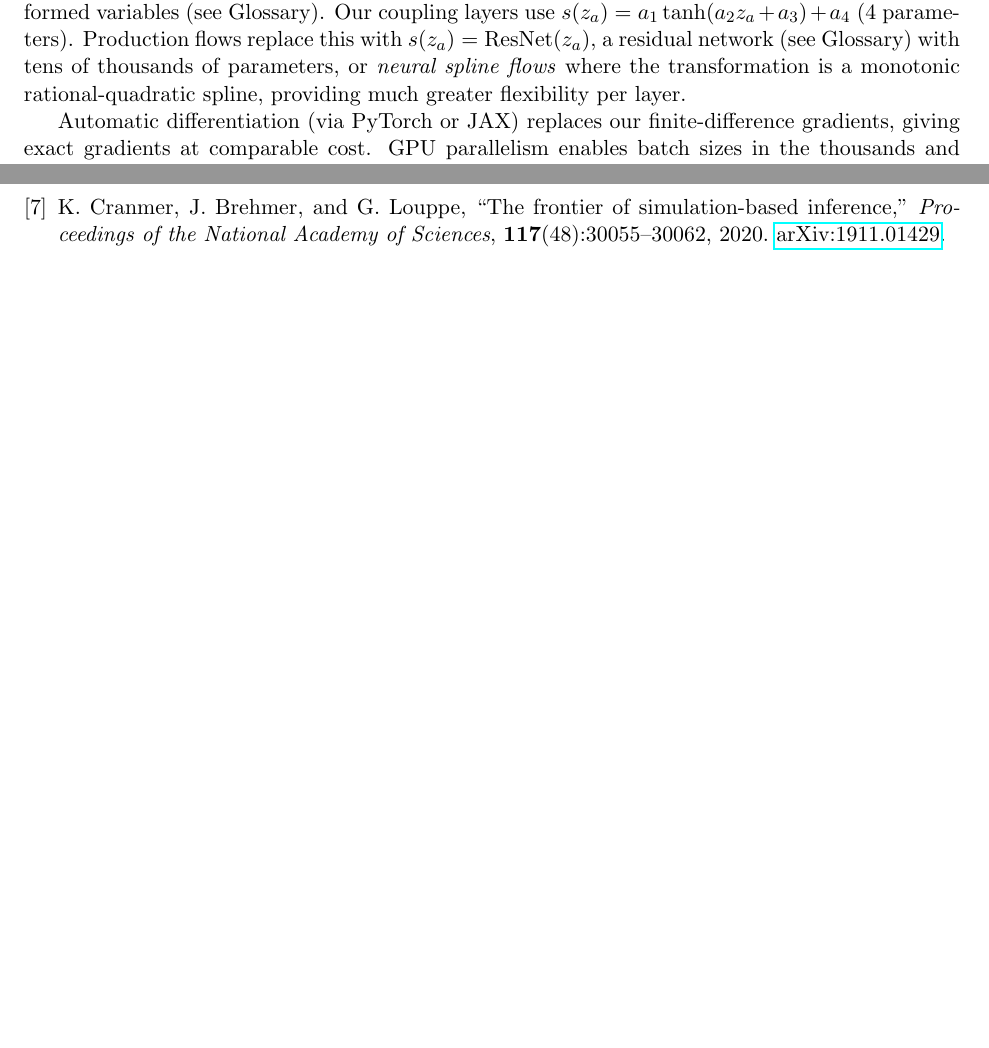
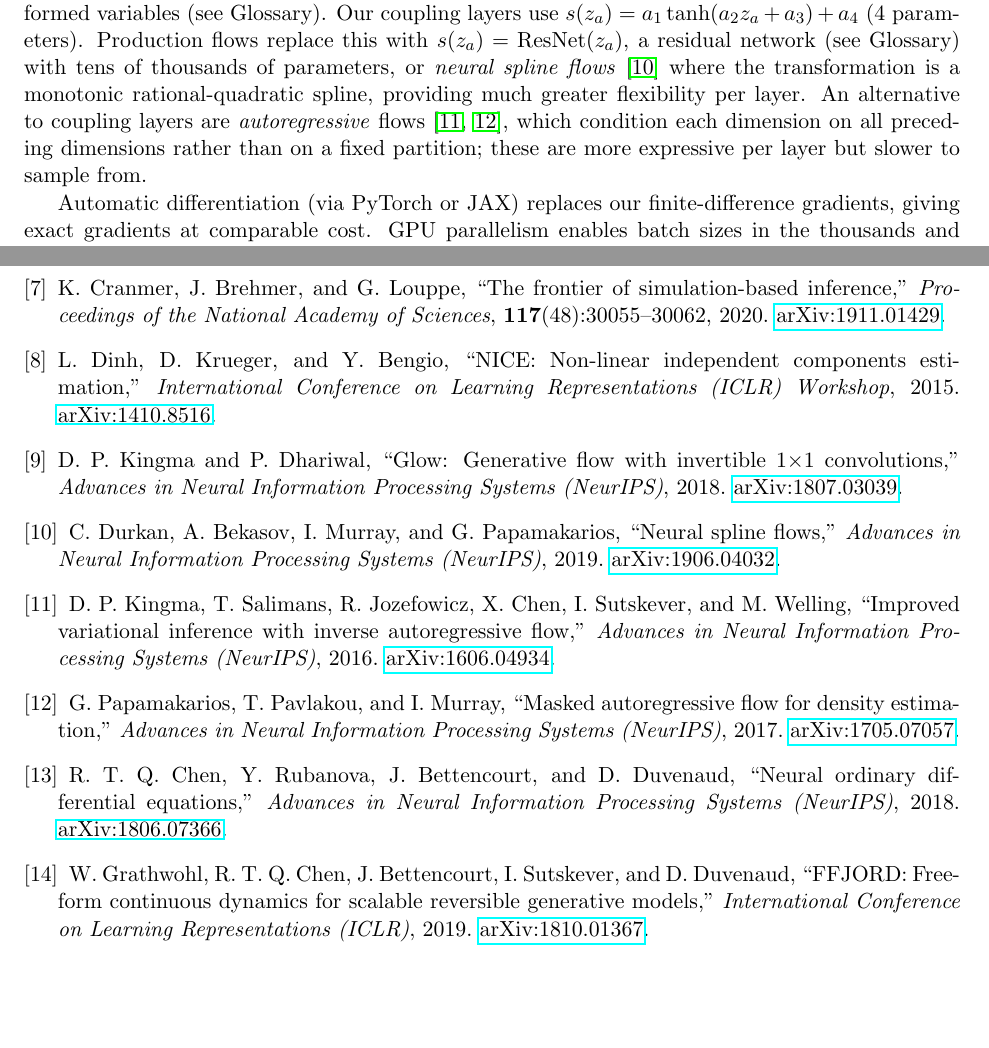
Before and after one commit to ChiaraMingarelli/normalizing-flows-tutorial, a LaTeX paper (tutorial_notes.tex): two parts of pages 13 and 15 of 15 before the commit and two parts of pages 12 and 14 of 14 after it, joined at a grey line, cut so that both start at the same text. Compiled offline with pdfLaTeX.

Commit message:
Add 3rd column (10 layers) to grid deformation figure and 7 new references
Expand the grid deformation figure from 2 columns (input, 1 layer) to 3
columns (input, 1 layer, 10 layers) to show how composing many layers
produces complex deformations.

Add 7 new references cited at relevant points in the text: NICE (Dinh
2014), Glow (Kingma 2018), Neural Spline Flows (Durkan 2019), IAF
(Kingma 2016), MAF (Papamakarios 2017), Neural ODEs (Chen 2018), and
FFJORD (Grathwohl 2018). Also remove unused biblatex package that was
conflicting with thebibliography, fixing all citation warnings.

Co-Authored-By: Claude Opus 4.6 <noreply@anthropic.com>

```diff
--- a/tutorial_notes.tex
+++ b/tutorial_notes.tex
@@ -14,11 +14,7 @@
 \usepackage{fancyhdr}
 \usepackage[section]{placeins}   % prevent floats from drifting past section boundaries
 \usepackage{float}               % provides [H] placement specifier
-\usepackage[
-  backend=biber,
-  style=numeric,
-  sorting=nyt
-]{biblatex}
+% biblatex removed: using \thebibliography for portability (no .bib file needed)
 
 % ---- Colors ----
 \definecolor{codegreen}{rgb}{0.25,0.78,0.54}
@@ -633,8 +635,13 @@ Our coupling layers use $s(z_a) = a_1 \tanh(a_2 z_a + a_3) + a_4$
 (4~parameters).
 Production flows replace this with $s(z_a) = \mathrm{ResNet}(z_a)$,
 a residual network (see Glossary) with tens of thousands of parameters,
-or \emph{neural spline flows} where the transformation is a monotonic
-rational-quadratic spline, providing much greater flexibility per layer.
+or \emph{neural spline flows} \cite{durkan2019} where the
+transformation is a monotonic rational-quadratic spline, providing
+much greater flexibility per layer.
+An alternative to coupling layers are \emph{autoregressive} flows
+\cite{kingma2016,papamakarios2017}, which condition each dimension on
+all preceding dimensions rather than on a fixed partition; these are
+more expressive per layer but slower to sample from.
 
 Automatic differentiation (via PyTorch or JAX) replaces our
 finite-difference gradients, giving exact gradients at comparable cost.
@@ -762,6 +771,48 @@ K.~Cranmer, J.~Brehmer, and G.~Louppe,
 \textbf{117}(48):30055--30062, 2020.
 \href{https://arxiv.org/abs/1911.01429}{arXiv:1911.01429}.
 
+\bibitem{dinh2014}
+L.~Dinh, D.~Krueger, and Y.~Bengio,
+``NICE: Non-linear independent components estimation,''
+\textit{International Conference on Learning Representations (ICLR) Workshop}, 2015.
+\href{https://arxiv.org/abs/1410.8516}{arXiv:1410.8516}.
+
+\bibitem{kingma2018}
+D.~P. Kingma and P.~Dhariwal,
+``Glow: Generative flow with invertible 1$\times$1 convolutions,''
+\textit{Advances in Neural Information Processing Systems (NeurIPS)}, 2018.
+\href{https://arxiv.org/abs/1807.03039}{arXiv:1807.03039}.
+
+\bibitem{durkan2019}
+C.~Durkan, A.~Bekasov, I.~Murray, and G.~Papamakarios,
+``Neural spline flows,''
+\textit{Advances in Neural Information Processing Systems (NeurIPS)}, 2019.
+\href{https://arxiv.org/abs/1906.04032}{arXiv:1906.04032}.
+
+\bibitem{kingma2016}
+D.~P. Kingma, T.~Salimans, R.~Jozefowicz, X.~Chen, I.~Sutskever, and M.~Welling,
+``Improved variational inference with inverse autoregressive flow,''
+\textit{Advances in Neural Information Processing Systems (NeurIPS)}, 2016.
+\href{https://arxiv.org/abs/1606.04934}{arXiv:1606.04934}.
+
+\bibitem{papamakarios2017}
+G.~Papamakarios, T.~Pavlakou, and I.~Murray,
+``Masked autoregressive flow for density estimation,''
+\textit{Advances in Neural Information Processing Systems (NeurIPS)}, 2017.
+\href{https://arxiv.org/abs/1705.07057}{arXiv:1705.07057}.
+
+\bibitem{chen2018}
+R.~T.~Q. Chen, Y.~Rubanova, J.~Bettencourt, and D.~Duvenaud,
+``Neural ordinary differential equations,''
+\textit{Advances in Neural Information Processing Systems (NeurIPS)}, 2018.
+\href{https://arxiv.org/abs/1806.07366}{arXiv:1806.07366}.
+
+\bibitem{grathwohl2018}
+W.~Grathwohl, R.~T.~Q. Chen, J.~Bettencourt, I.~Sutskever, and D.~Duvenaud,
+``FFJORD: Free-form continuous dynamics for scalable reversible generative models,''
+\textit{International Conference on Learning Representations (ICLR)}, 2019.
+\href{https://arxiv.org/abs/1810.01367}{arXiv:1810.01367}.
+
 \end{thebibliography}
 
 \end{document}
```
Also changed, not shown: figures/sec6_grid_deformation.pdf, tutorial_notes.tex (22 more changed lines), 1 other file.
